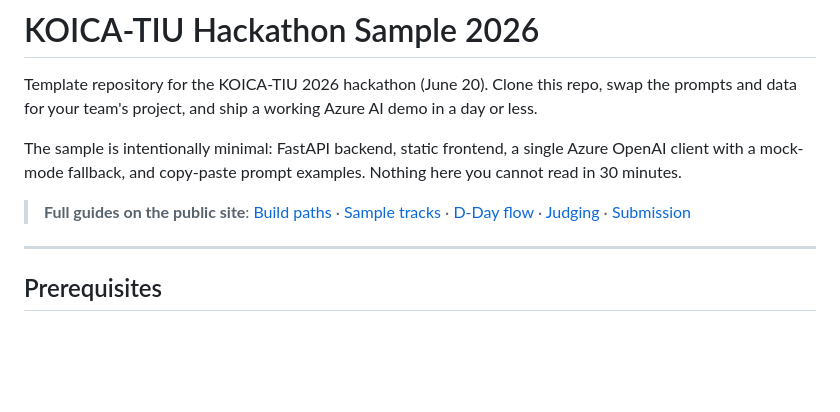
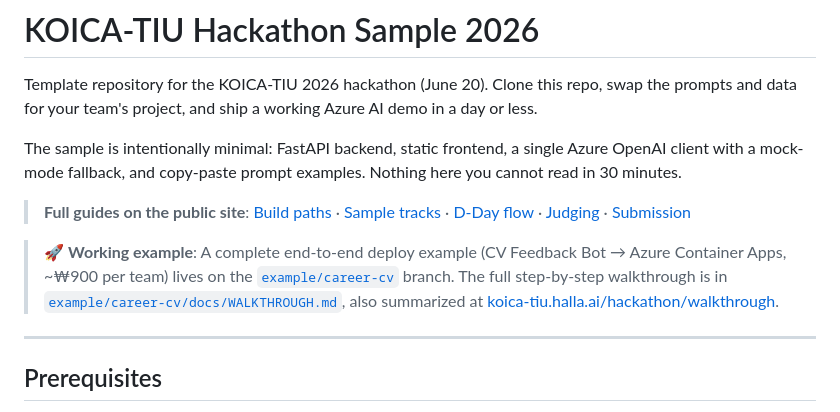
Before and after one commit to halla-ai/hackathon-sample-2026, a Markdown page: README.md, the part around the change. GitHub-like rendering; blank space fills up the shorter version.

Commit message:
docs(readme): point to example/career-cv working example branch
Adds a callout to the new working example: a fully deployed Career CV
Feedback Bot on Azure Container Apps with ~₩900 per-team cost. The
full walkthrough lives on the example/career-cv branch and is
summarized at koica-tiu.halla.ai/hackathon/walkthrough.

```diff
--- a/README.md
+++ b/README.md
@@ -5,6 +5,8 @@ Template repository for the KOICA-TIU 2026 hackathon (June 20). Clone this repo,
 The sample is intentionally minimal: FastAPI backend, static frontend, a single Azure OpenAI client with a mock-mode fallback, and copy-paste prompt examples. Nothing here you cannot read in 30 minutes.
 
 > **Full guides on the public site**: [Build paths](https://koica-tiu.halla.ai/hackathon/build-paths) · [Sample tracks](https://koica-tiu.halla.ai/hackathon/samples) · [D-Day flow](https://koica-tiu.halla.ai/hackathon/d-day) · [Judging](https://koica-tiu.halla.ai/hackathon/judging) · [Submission](https://koica-tiu.halla.ai/hackathon/submission)
+
+> 🚀 **Working example**: A complete end-to-end deploy example (CV Feedback Bot → Azure Container Apps, ~₩900 per team) lives on the [`example/career-cv`](https://github.com/halla-ai/hackathon-sample-2026/tree/example/career-cv) branch. The full step-by-step walkthrough is in [`example/career-cv/docs/WALKTHROUGH.md`](https://github.com/halla-ai/hackathon-sample-2026/blob/example/career-cv/docs/WALKTHROUGH.md), also summarized at [koica-tiu.halla.ai/hackathon/walkthrough](https://koica-tiu.halla.ai/hackathon/walkthrough).
 
 ---
 
```
